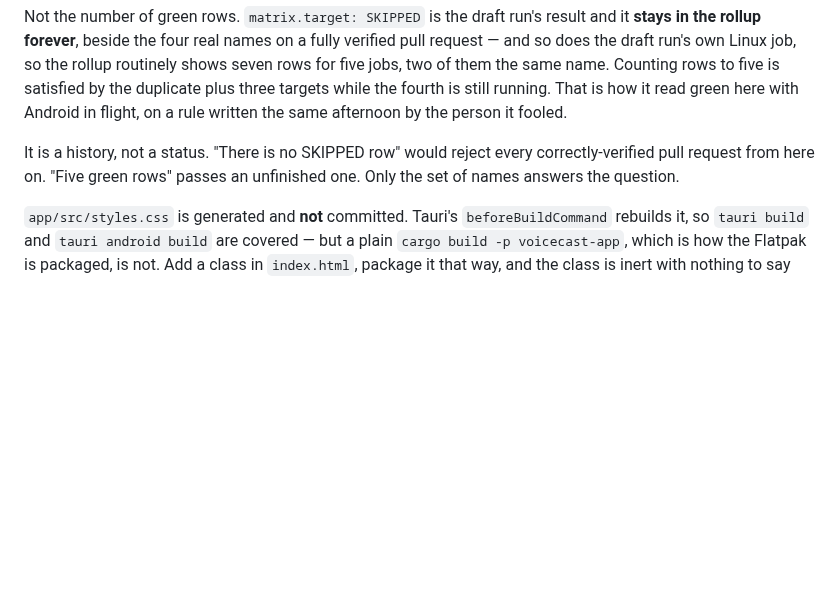
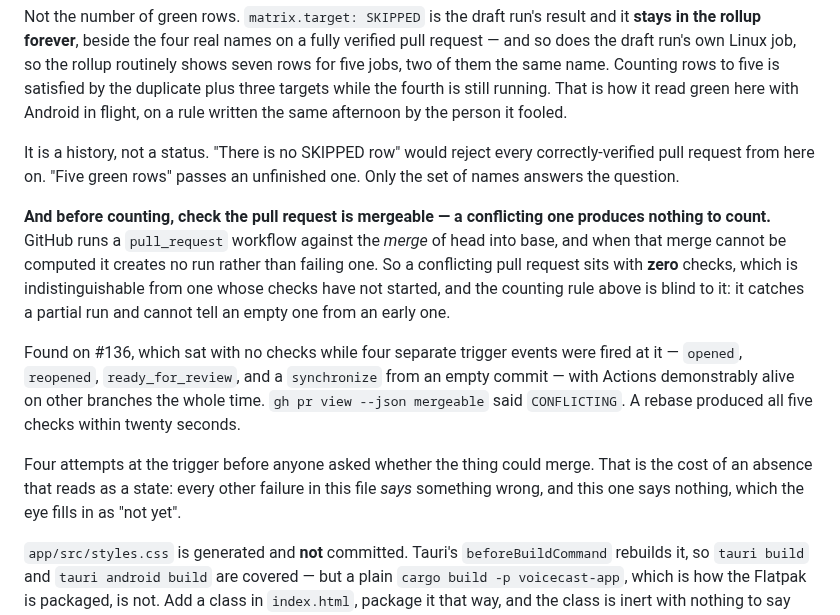
Before and after one commit to clispeak/clispeak, a Markdown page: CLAUDE.md, the part around the change. Drawn GitHub-style; blank space fills up the shorter version.

Commit message:
Check a pull request can merge before counting its checks
The counting rule added this afternoon — five names, not five green rows —
catches a partial run and is blind to an empty one.

GitHub runs a `pull_request` workflow against the merge of head into base,
and when that merge cannot be computed it creates no run rather than failing
one. So a conflicting pull request sits with zero checks, which looks exactly
like one whose checks have not started.

Found by the macOS agent on #136, which sat with no checks while four
separate trigger events were fired at it — opened, reopened,
ready_for_review, and a synchronize from an empty commit — with Actions
demonstrably alive on other branches throughout. `mergeable` said
CONFLICTING; a rebase produced all five checks in twenty seconds.

The four attempts are kept in the text on their request, because the rule
without them does not explain why the order matters.

This is a different shape from the rest of the file. Every other failure
recorded here says something wrong. This one says nothing, and the eye fills
in "not yet".

Co-Authored-By: Claude Opus 5 <noreply@anthropic.com>
Claude-Session: https://claude.ai/code/session_018SPXBKyT7nU57XaEtosoqY

```diff
--- a/CLAUDE.md
+++ b/CLAUDE.md
@@ -210,6 +210,25 @@ It is a history, not a status. "There is no SKIPPED row" would reject every
 correctly-verified pull request from here on. "Five green rows" passes an
 unfinished one. Only the set of names answers the question.
 
+**And before counting, check the pull request is mergeable — a conflicting
+one produces nothing to count.** GitHub runs a `pull_request` workflow against
+the *merge* of head into base, and when that merge cannot be computed it
+creates no run rather than failing one. So a conflicting pull request sits
+with **zero** checks, which is indistinguishable from one whose checks have
+not started, and the counting rule above is blind to it: it catches a partial
+run and cannot tell an empty one from an early one.
+
+Found on #136, which sat with no checks while four separate trigger events
+were fired at it — `opened`, `reopened`, `ready_for_review`, and a
+`synchronize` from an empty commit — with Actions demonstrably alive on other
+branches the whole time. `gh pr view --json mergeable` said `CONFLICTING`. A
+rebase produced all five checks within twenty seconds.
+
+Four attempts at the trigger before anyone asked whether the thing could
+merge. That is the cost of an absence that reads as a state: every other
+failure in this file *says* something wrong, and this one says nothing, which
+the eye fills in as "not yet".
+
 `app/src/styles.css` is generated and **not** committed. Tauri's
 `beforeBuildCommand` rebuilds it, so `tauri build` and `tauri android build`
 are covered — but a plain `cargo build -p voicecast-app`, which is how the
```
